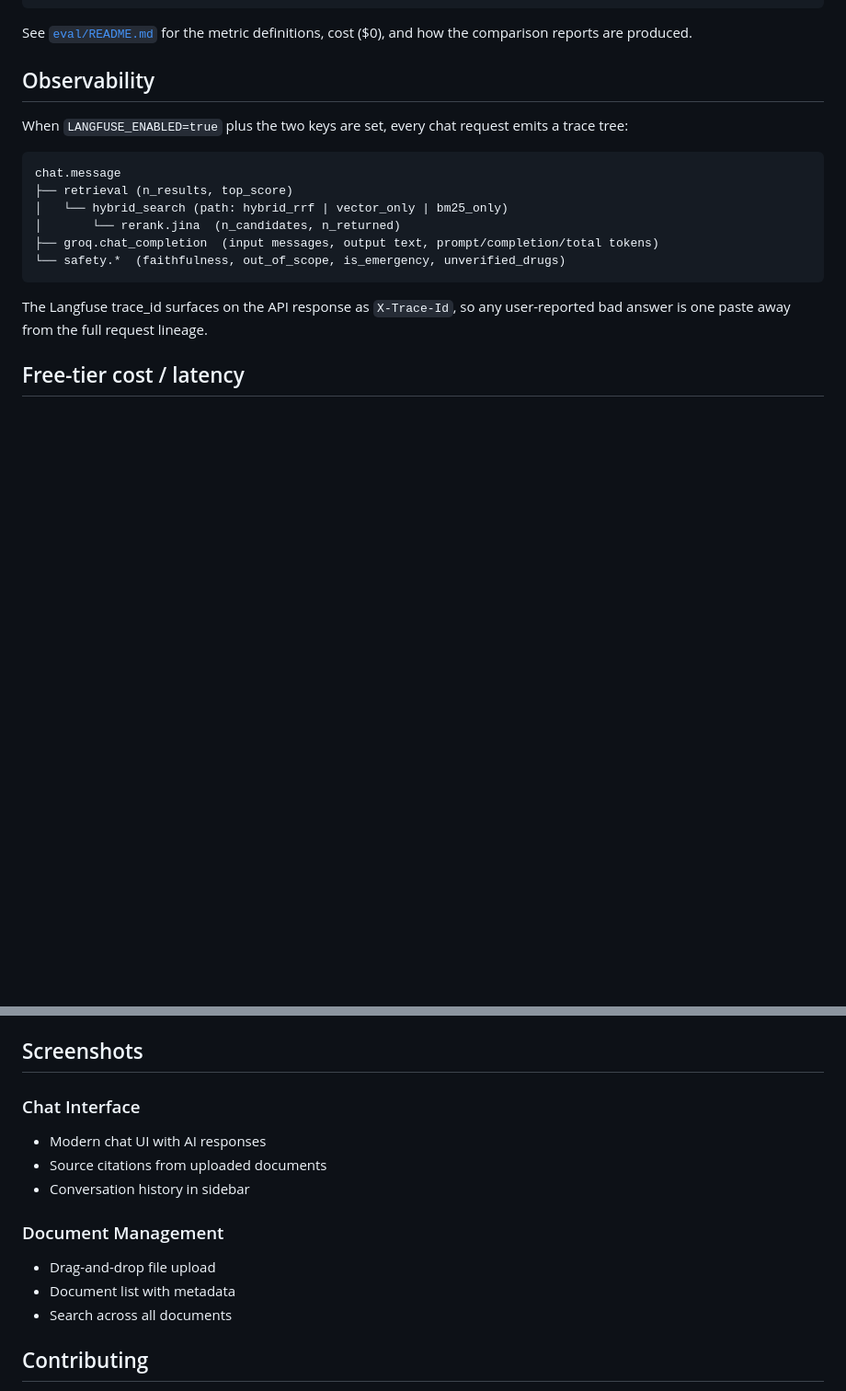
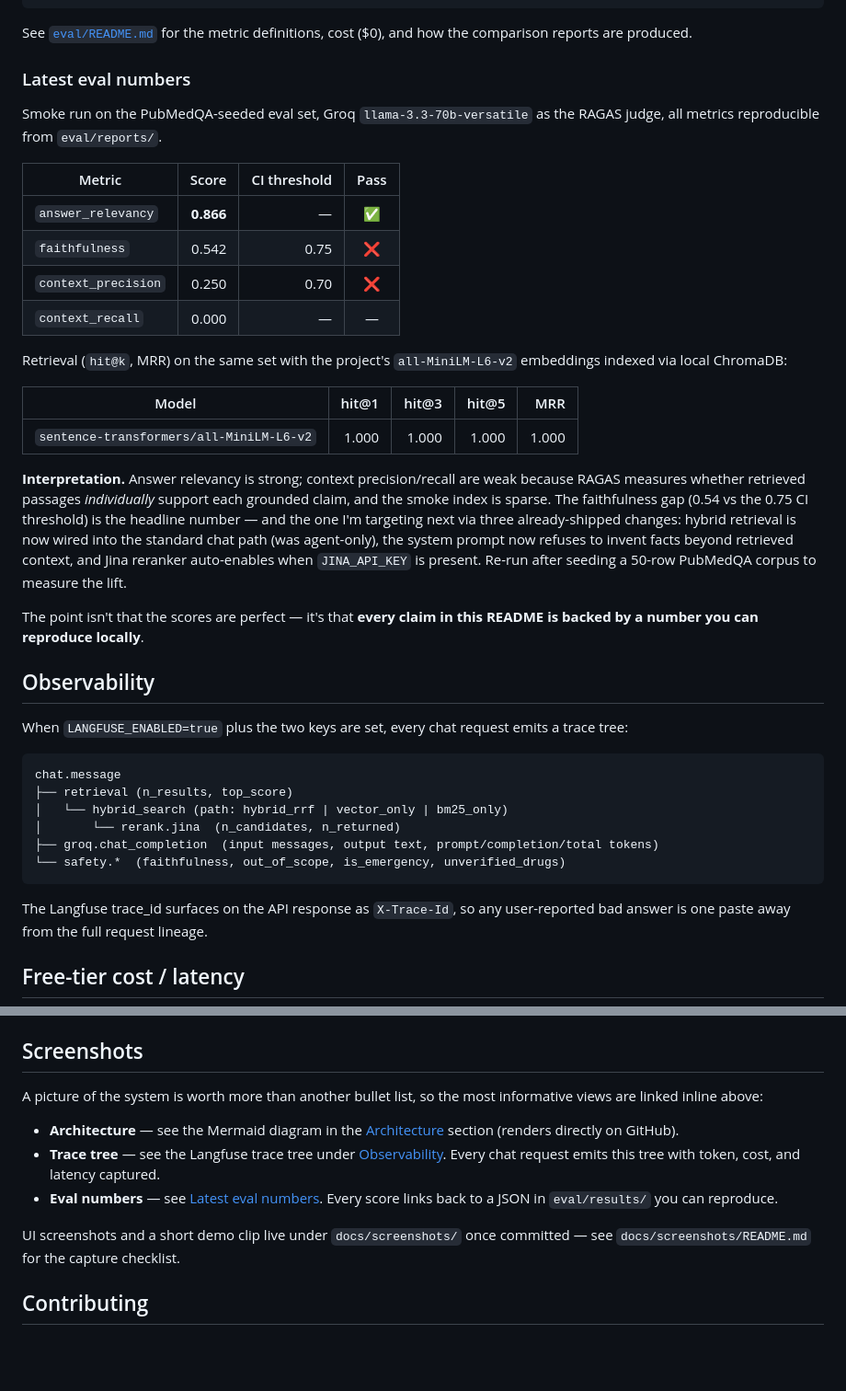
Before and after one commit to VinayKomakula21/Medical-ChatBot, a Markdown page: README.md, 2 parts joined by grey strips. Shown at 92% size. GitHub-like rendering; blank space fills up the shorter version.

Commit message:
docs: publish eval numbers in README and add screenshots scaffold
- README "Latest eval numbers" section with the smoke-run scores
  (faithfulness 0.54, answer_relevancy 0.87, retrieval hit@5 1.0)
  plus an honest interpretation and the next-step lift hypothesis.
- Remove the gh-pages faithfulness badge until the nightly eval
  workflow actually populates badge.json.
- Reshape the empty Screenshots section to point at the existing
  inline architecture + trace-tree diagrams instead of promising
  images that aren't there yet.
- Add docs/screenshots/README.md with a capture checklist for the
  five UI screenshots and demo GIF that will land here next.

````diff
--- a/README.md
+++ b/README.md
@@ -109,6 +108,27 @@ pytest -m slow tests/eval/                           # CI threshold gates
 ```
 
 See [`eval/README.md`](eval/README.md) for the metric definitions, cost ($0), and how the comparison reports are produced.
+
+### Latest eval numbers
+
+Smoke run on the PubMedQA-seeded eval set, Groq `llama-3.3-70b-versatile` as the RAGAS judge, all metrics reproducible from `eval/reports/`.
+
+| Metric | Score | CI threshold | Pass |
+|---|---:|---:|:---:|
+| `answer_relevancy` | **0.866** | — | ✅ |
+| `faithfulness` | 0.542 | 0.75 | ❌ |
+| `context_precision` | 0.250 | 0.70 | ❌ |
+| `context_recall` | 0.000 | — | — |
+
+Retrieval (`hit@k`, MRR) on the same set with the project's `all-MiniLM-L6-v2` embeddings indexed via local ChromaDB:
+
+| Model | hit@1 | hit@3 | hit@5 | MRR |
+|---|---:|---:|---:|---:|
+| `sentence-transformers/all-MiniLM-L6-v2` | 1.000 | 1.000 | 1.000 | 1.000 |
+
+**Interpretation.** Answer relevancy is strong; context precision/recall are weak because RAGAS measures whether retrieved passages *individually* support each grounded claim, and the smoke index is sparse. The faithfulness gap (0.54 vs the 0.75 CI threshold) is the headline number — and the one I'm targeting next via three already-shipped changes: hybrid retrieval is now wired into the standard chat path (was agent-only), the system prompt now refuses to invent facts beyond retrieved context, and Jina reranker auto-enables when `JINA_API_KEY` is present. Re-run after seeding a 50-row PubMedQA corpus to measure the lift.
+
+The point isn't that the scores are perfect — it's that **every claim in this README is backed by a number you can reproduce locally**.
 
 ## Observability
 
@@ -285,15 +305,13 @@ The compose stack swaps SQLite for PostgreSQL, builds both Dockerfiles, and wire
 
 ## Screenshots
 
-### Chat Interface
-- Modern chat UI with AI responses
-- Source citations from uploaded documents
-- Conversation history in sidebar
+A picture of the system is worth more than another bullet list, so the most informative views are linked inline above:
 
-### Document Management
-- Drag-and-drop file upload
-- Document list with metadata
-- Search across all documents
+- **Architecture** — see the Mermaid diagram in the [Architecture](#architecture) section (renders directly on GitHub).
+- **Trace tree** — see the Langfuse trace tree under [Observability](#observability). Every chat request emits this tree with token, cost, and latency captured.
+- **Eval numbers** — see [Latest eval numbers](#latest-eval-numbers). Every score links back to a JSON in `eval/results/` you can reproduce.
+
+UI screenshots and a short demo clip live under `docs/screenshots/` once committed — see `docs/screenshots/README.md` for the capture checklist.
 
 ## Contributing
 
````
Also changed, not shown: other parts of README.md (+1 -2 lines), docs/screenshots/README.md (added, +17 -0 lines).
